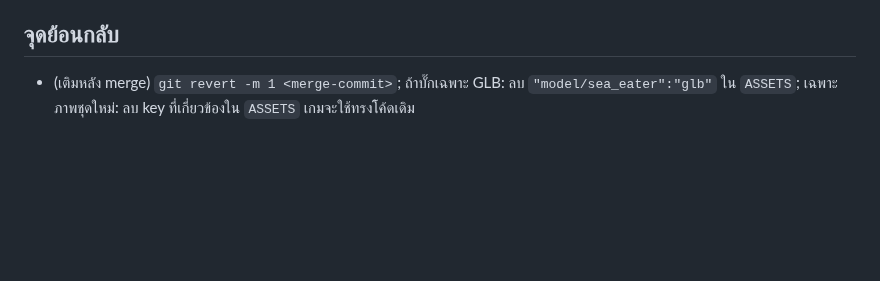
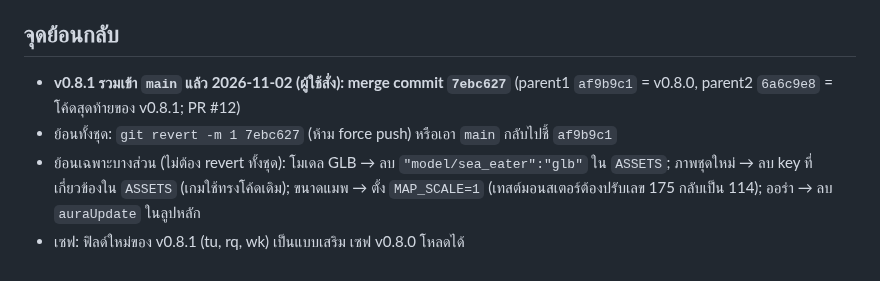
Before and after one commit to todsapon0/sea-eater-life, a Markdown page: docs/RELEASE-v0.8.1.md, the part around the change. GitHub-like rendering; blank space fills up the shorter version.

Commit message:
docs: v0.8.1 merged to main (7ebc627); rollback instructions
Co-Authored-By: Claude Sonnet 5.5 <noreply@anthropic.com>
Claude-Session: https://claude.ai/code/session_01FwZMT6jnEENPr7x9bavrTt

```diff
--- a/docs/RELEASE-v0.8.1.md
+++ b/docs/RELEASE-v0.8.1.md
@@ -24,4 +24,7 @@
 - ข้อควรรู้: ปุ่มกัดใหม่เป็นวงฟ้าเขียวเล็กกว่าปุ่มแดงเดิม; โมเดล GLB เป็นรุ่น `sea_eater_round_sole` (สลับได้ที่ `HERO_GLB`); โมเดลมอนสเตอร์ยังเป็นโค้ดเดิม (รอบถัดไปให้โคทำใหม่)
 
 ## จุดย้อนกลับ
-- (เติมหลัง merge) `git revert -m 1 <merge-commit>`; ถ้าบั๊กเฉพาะ GLB: ลบ `"model/sea_eater":"glb"` ใน `ASSETS`; เฉพาะภาพชุดใหม่: ลบ key ที่เกี่ยวข้องใน `ASSETS` เกมจะใช้ทรงโค้ดเดิม
+- **v0.8.1 รวมเข้า `main` แล้ว 2026-11-02 (ผู้ใช้สั่ง): merge commit `7ebc627`** (parent1 `af9b9c1` = v0.8.0, parent2 `6a6c9e8` = โค้ดสุดท้ายของ v0.8.1; PR #12)
+- ย้อนทั้งชุด: `git revert -m 1 7ebc627` (ห้าม force push) หรือเอา `main` กลับไปชี้ `af9b9c1`
+- ย้อนเฉพาะบางส่วน (ไม่ต้อง revert ทั้งชุด): โมเดล GLB → ลบ `"model/sea_eater":"glb"` ใน `ASSETS`; ภาพชุดใหม่ → ลบ key ที่เกี่ยวข้องใน `ASSETS` (เกมใช้ทรงโค้ดเดิม); ขนาดแมพ → ตั้ง `MAP_SCALE=1` (เทสต์มอนสเตอร์ต้องปรับเลข 175 กลับเป็น 114); ออร่า → ลบ `auraUpdate` ในลูปหลัก
+- เซฟ: ฟิลด์ใหม่ของ v0.8.1 (tu, rq, wk) เป็นแบบเสริม เซฟ v0.8.0 โหลดได้
```
Also changed, not shown: HANDOFF.md (+1 -0 lines).
